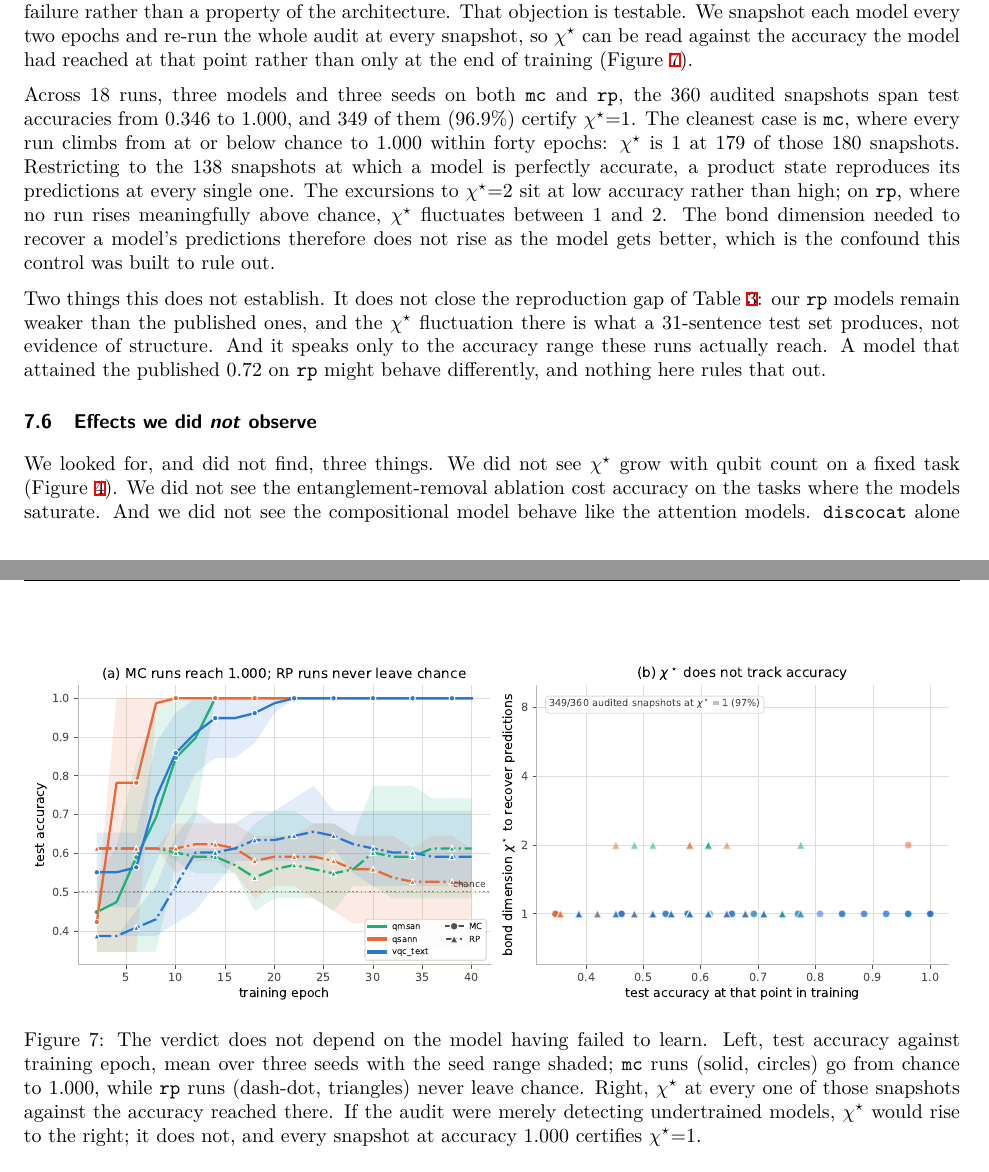
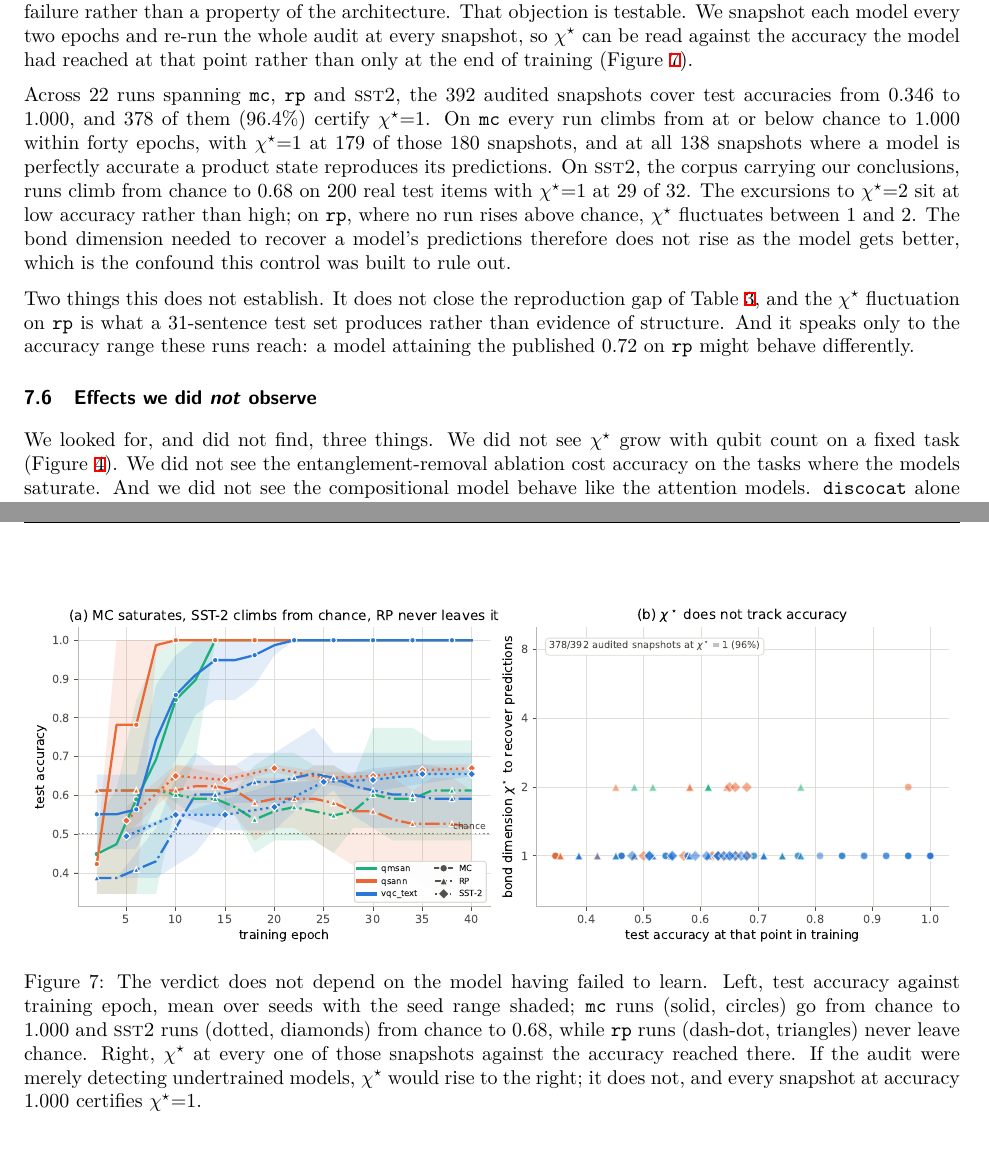
Before and after one commit to minhaz-42/simcert-qnlp, a LaTeX paper (paper/main.tex): two parts of pages 10 and 11 of 20, joined at a grey line, cut so that both start at the same text, the shorter picture padded with empty space. The pictures show the PDF file paper/main.pdf that the author committed with the source.

Commit message:
Extend the trajectory control onto SST-2
The control rested on MC and RP, and MC is a 29-sentence task every model
saturates while RP never leaves chance, so neither showed chi* holding while a
model genuinely learned a real task. Four SST-2 runs now do: accuracy climbs from
chance to 0.65-0.68 on 200 real test items and chi* stays at 1 through 29 of those
32 snapshots.

Totals become 22 runs and 392 snapshots, 378 of them (96.4%) certifying chi*=1
across accuracies from 0.346 to 1.000. The 138 snapshots at which a model is
perfectly accurate all still certify chi*=1.

Coarser sampling than the MC and RP runs, five epochs apart with the audit capped
at 100 examples, because each SST-2 audit sweeps five bond dimensions over a test
set six times larger. Panel (a)'s title named only MC and RP and now names all
three corpora.

Co-Authored-By: Claude Opus 5 <noreply@anthropic.com>

```diff
--- a/paper/main.tex
+++ b/paper/main.tex
@@ -511,28 +511,29 @@ We snapshot each model every two epochs and re-run the whole audit at every snap
 can be read against the accuracy the model had reached at that point rather than only at the end
 of training (Figure~\ref{fig:trajectory}).
 
-Across 18 runs, three models and three seeds on both \texttt{mc} and \texttt{rp}, the 360 audited
-snapshots span test accuracies from $0.346$ to $1.000$, and 349 of them ($96.9\%$) certify
-$\chistar{=}1$. The cleanest case is \texttt{mc}, where every run climbs from at or below chance to
-$1.000$ within forty epochs: \chistar\ is $1$ at 179 of those 180 snapshots. Restricting to the 138
-snapshots at which a model is perfectly accurate, a product state reproduces its predictions at
-every single one. The excursions to $\chistar{=}2$ sit at low accuracy rather than high; on
-\texttt{rp}, where no run rises meaningfully above chance, \chistar\ fluctuates between $1$ and $2$.
-The bond dimension needed to recover a model's predictions therefore does not rise as the model
-gets better, which is the confound this control was built to rule out.
+Across 22 runs spanning \texttt{mc}, \texttt{rp} and \textsc{sst2}, the 392 audited snapshots
+cover test accuracies from $0.346$ to $1.000$, and 378 of them ($96.4\%$) certify $\chistar{=}1$.
+On \texttt{mc} every run climbs from at or below chance to $1.000$ within forty epochs, with
+\chistar{=}1 at 179 of those 180 snapshots, and at all 138 snapshots where a model is perfectly
+accurate a product state reproduces its predictions. On \textsc{sst2}, the corpus carrying our
+conclusions, runs climb from chance to $0.68$ on $200$ real test items with \chistar{=}1 at 29 of
+32. The excursions to $\chistar{=}2$ sit at low accuracy rather than high; on \texttt{rp}, where no
+run rises above chance, \chistar\ fluctuates between $1$ and $2$. The bond dimension needed to
+recover a model's predictions therefore does not rise as the model gets better, which is the
+confound this control was built to rule out.
 
 Two things this does not establish. It does not close the reproduction gap of
-Table~\ref{tab:repro}: our \texttt{rp} models remain weaker than the published ones, and the
-\chistar\ fluctuation there is what a 31-sentence test set produces, not evidence of structure. And
-it speaks only to the accuracy range these runs actually reach. A model that attained the published
-$0.72$ on \texttt{rp} might behave differently, and nothing here rules that out.
+Table~\ref{tab:repro}, and the \chistar\ fluctuation on \texttt{rp} is what a 31-sentence test set
+produces rather than evidence of structure. And it speaks only to the accuracy range these runs
+reach: a model attaining the published $0.72$ on \texttt{rp} might behave differently.
 
 \begin{figure}[t]
 \centering
 \includegraphics[width=0.98\linewidth]{trajectory.pdf}
 \caption{The verdict does not depend on the model having failed to learn. Left, test accuracy
-against training epoch, mean over three seeds with the seed range shaded; \texttt{mc} runs (solid,
-circles) go from chance to $1.000$, while \texttt{rp} runs (dash-dot, triangles) never leave chance.
+against training epoch, mean over seeds with the seed range shaded; \texttt{mc} runs (solid,
+circles) go from chance to $1.000$ and \textsc{sst2} runs (dotted, diamonds) from chance to $0.68$,
+while \texttt{rp} runs (dash-dot, triangles) never leave chance.
 Right, \chistar\ at every one of those snapshots against the accuracy reached there. If the audit
 were merely detecting undertrained models, \chistar\ would rise to the right; it does not, and every
 snapshot at accuracy $1.000$ certifies $\chistar{=}1$.}
```
Also changed, not shown: figures/trajectory.pdf, figures/trajectory.png, paper/main.pdf, paper/main_preprint.pdf, 7 other files.
